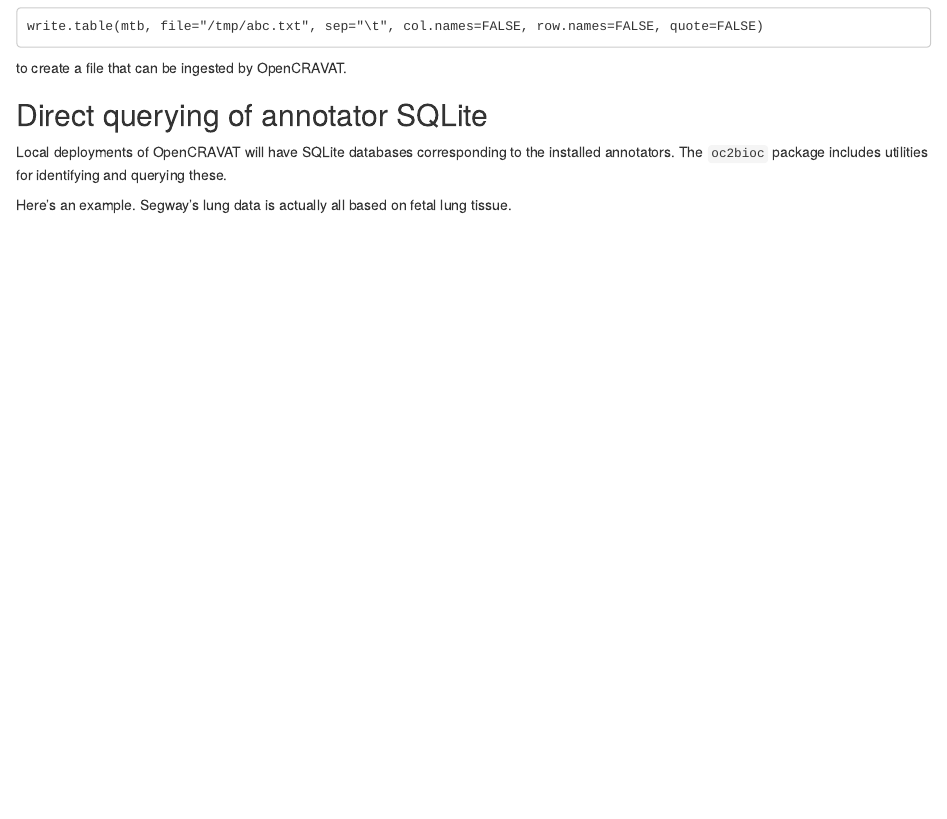
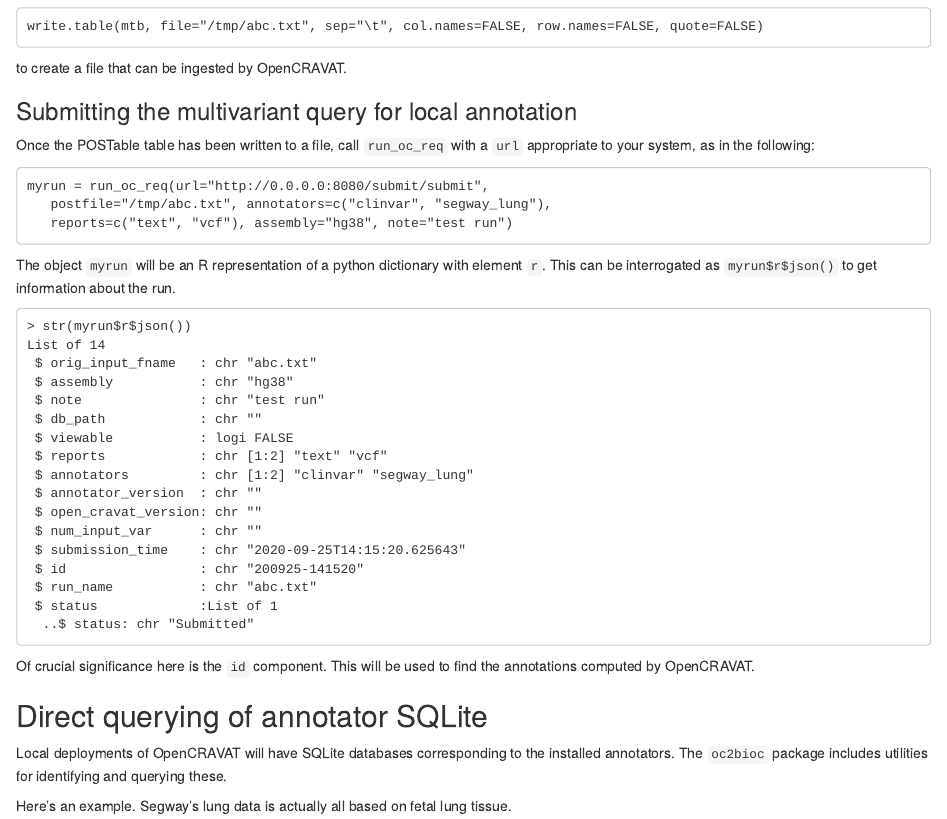
Before and after one commit to vjcitn/oc2bioc, an R Markdown document (vignettes/oc2bioc.Rmd): the page in a window 1100 px wide, from 7870 px down. Rendered offline with R 4.5, knitr and Pandoc, with nearby package versions; drawn as R Markdown's standard HTML page in place of the format the file asks for; some code elsewhere in the file could not run offline.

Commit message:
many additional utilities

````diff
--- a/R/utils.R
+++ b/R/utils.R
@@ -27,3 +27,33 @@
   dpath = paste0(pa, "/cravat/modules/annotators/", name, "/data/", name, ".sqlite")
   RSQLite::dbConnect(RSQLite::SQLite(), dpath)
 }
+
+#' get job status
+#' @param baseurl character(1) server url
+#' @param job_id character(1) id
+#' @export
+get_oc_job_status = function(baseurl = "http://0.0.0.0:8080/", job_id) {
+  httr::content(httr::GET(paste0(baseurl, "submit/jobs/", job_id, "/status")))$status
+}
+
+#' list local job id folder names
+#' @param path character(1) defaults to `local_oc_path()`
+#' @export
+local_oc_jobids = function(path=local_oc_path()) dir(paste0(path, "/cravat/jobs/default"))
+
+#' list local job folder content
+#' @param path character(1) defaults to `local_oc_path()`
+#' @param job_id character(1) a job id
+#' @param \dots passed to `dir()`
+#' @export
+local_oc_job_resources = function(path=local_oc_path(), job_id, ...) dir(paste0(path, "/cravat/jobs/default/", job_id), ...)
+
+#' import the 'crx' file with variant annotation
+#' @importFrom utils browseURL read.delim
+#' @param path character(1) defaults to `local_oc_path()`
+#' @param job_id character(1) required job id
+#' @return a data.frame
+#' @export
+import_local_crx = function(path=local_oc_path(), job_id) {
+ stopifnot(job_id %in% local_oc_jobids())
+ res = local_oc_job_resources(path=path, job_id=job_id, full=TRUE)
--- a/vignettes/oc2bioc.Rmd
+++ b/vignettes/oc2bioc.Rmd
@@ -145,6 +145,42 @@
 ```
 to create a file that can be ingested by OpenCRAVAT.
 
+### Submitting the multivariant query for local annotation
+
+Once the POSTable table has been written to a file, call `run_oc_req`
+with a `url` appropriate to your system, as in the following:
+```
+myrun = run_oc_req(url="http://0.0.0.0:8080/submit/submit",
+   postfile="/tmp/abc.txt", annotators=c("clinvar", "segway_lung"),
+   reports=c("text", "vcf"), assembly="hg38", note="test run")
+```
+The object `myrun` will be an R representation of a python dictionary
+with element `r`.  This can be interrogated as `myrun$r$json()` to
+get information about the run.
+```
+> str(myrun$r$json())
+List of 14
+ $ orig_input_fname   : chr "abc.txt"
+ $ assembly           : chr "hg38"
+ $ note               : chr "test run"
+ $ db_path            : chr ""
+ $ viewable           : logi FALSE
+ $ reports            : chr [1:2] "text" "vcf"
+ $ annotators         : chr [1:2] "clinvar" "segway_lung"
+ $ annotator_version  : chr ""
+ $ open_cravat_version: chr ""
+ $ num_input_var      : chr ""
+ $ submission_time    : chr "2020-09-25T14:15:20.625643"
+ $ id                 : chr "200925-141520"
+ $ run_name           : chr "abc.txt"
+ $ status             :List of 1
+  ..$ status: chr "Submitted"
+```
+Of crucial significance here is the `id` component.  This will be
+used to find the annotations computed by OpenCRAVAT.
+
+
+
 ## Direct querying of annotator SQLite
 
 Local deployments of OpenCRAVAT will have SQLite databases
````
Also changed, not shown: R/utils.R (7 more changed lines), 6 other files.
